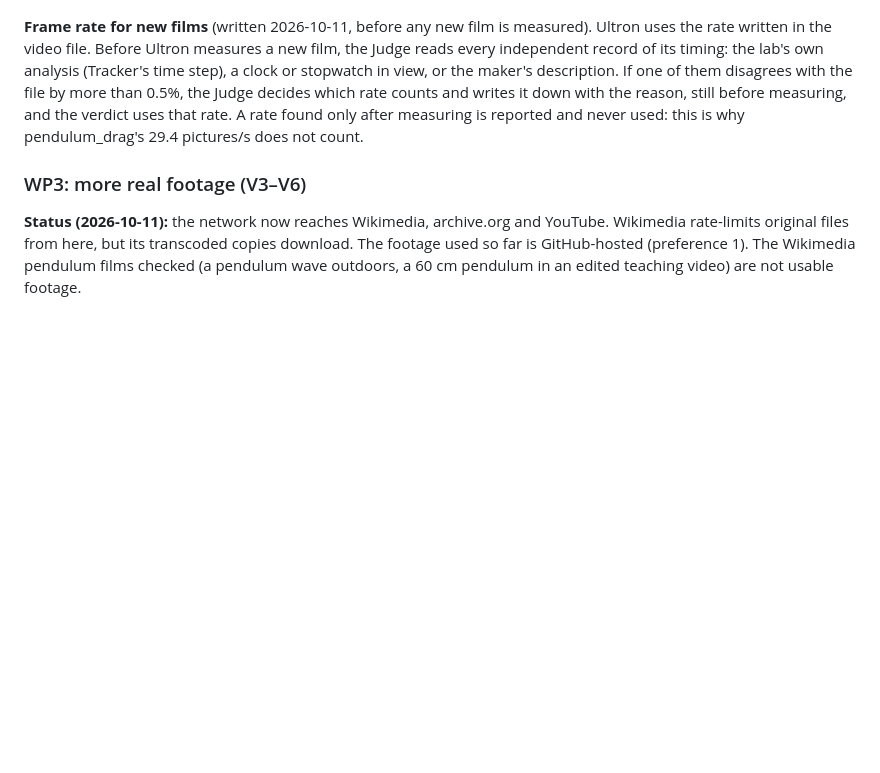
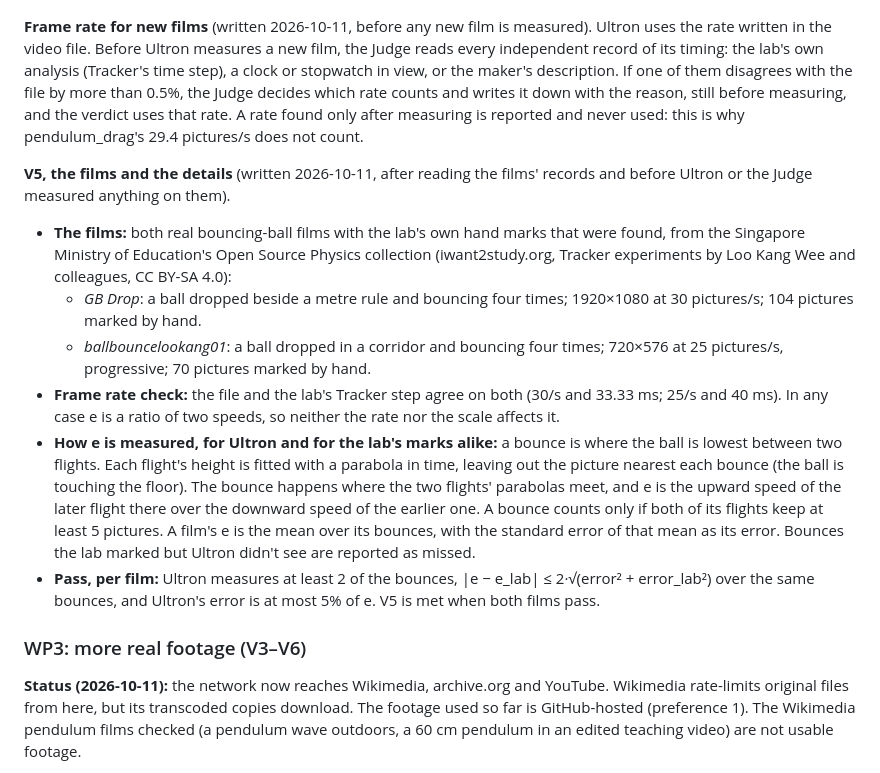
Before and after one commit to ashutoshavasthi/ULTRON, a Markdown page: docs/STAGE_2_PLAN.md, the part around the change. GitHub-like rendering; blank space fills up the shorter version.

Commit message:
Stage 2 plan: V5 films (two real bouncing-ball films with the lab's hand marks) and how e is measured, fixed before measuring
Co-Authored-By: Claude Opus 5.5 (1M context) <noreply@anthropic.com>
Claude-Session: https://claude.ai/code/session_01TYjiuhGERGjeMPGaYYUnL7

```diff
--- a/docs/STAGE_2_PLAN.md
+++ b/docs/STAGE_2_PLAN.md
@@ -181,6 +181,30 @@ reason, still before measuring, and the verdict uses that rate. A rate found onl
 measuring is reported and never used: this is why pendulum_drag's 29.4 pictures/s does not
 count.
 
+**V5, the films and the details** (written 2026-10-11, after reading the films' records
+and before Ultron or the Judge measured anything on them).
+- **The films:** both real bouncing-ball films with the lab's own hand marks that were
+  found, from the Singapore Ministry of Education's Open Source Physics collection
+  (iwant2study.org, Tracker experiments by Loo Kang Wee and colleagues, CC BY-SA 4.0):
+  - *GB Drop*: a ball dropped beside a metre rule and bouncing four times; 1920×1080
+    at 30 pictures/s; 104 pictures marked by hand.
+  - *ballbouncelookang01*: a ball dropped in a corridor and bouncing four times;
+    720×576 at 25 pictures/s, progressive; 70 pictures marked by hand.
+- **Frame rate check:** the file and the lab's Tracker step agree on both (30/s and
+  33.33 ms; 25/s and 40 ms). In any case e is a ratio of two speeds, so neither the rate
+  nor the scale affects it.
+- **How e is measured, for Ultron and for the lab's marks alike:** a bounce is where the
+  ball is lowest between two flights. Each flight's height is fitted with a parabola in
+  time, leaving out the picture nearest each bounce (the ball is touching the floor).
+  The bounce happens where the two flights' parabolas meet, and e is the upward speed of
+  the later flight there over the downward speed of the earlier one. A bounce counts
+  only if both of its flights keep at least 5 pictures. A film's e is the mean over its
+  bounces, with the standard error of that mean as its error. Bounces the lab marked
+  but Ultron didn't see are reported as missed.
+- **Pass, per film:** Ultron measures at least 2 of the bounces,
+  |e − e_lab| ≤ 2·√(error² + error_lab²) over the same bounces, and Ultron's error is at
+  most 5% of e. V5 is met when both films pass.
+
 ### WP3: more real footage (V3–V6)
 
 **Status (2026-10-11):** the network now reaches Wikimedia, archive.org and YouTube.
```
